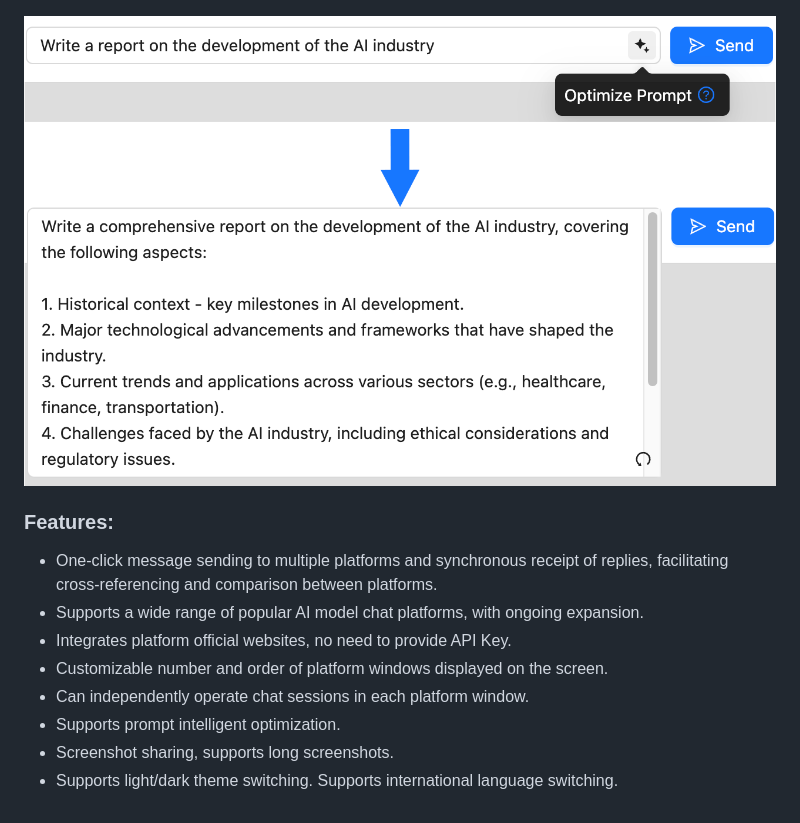
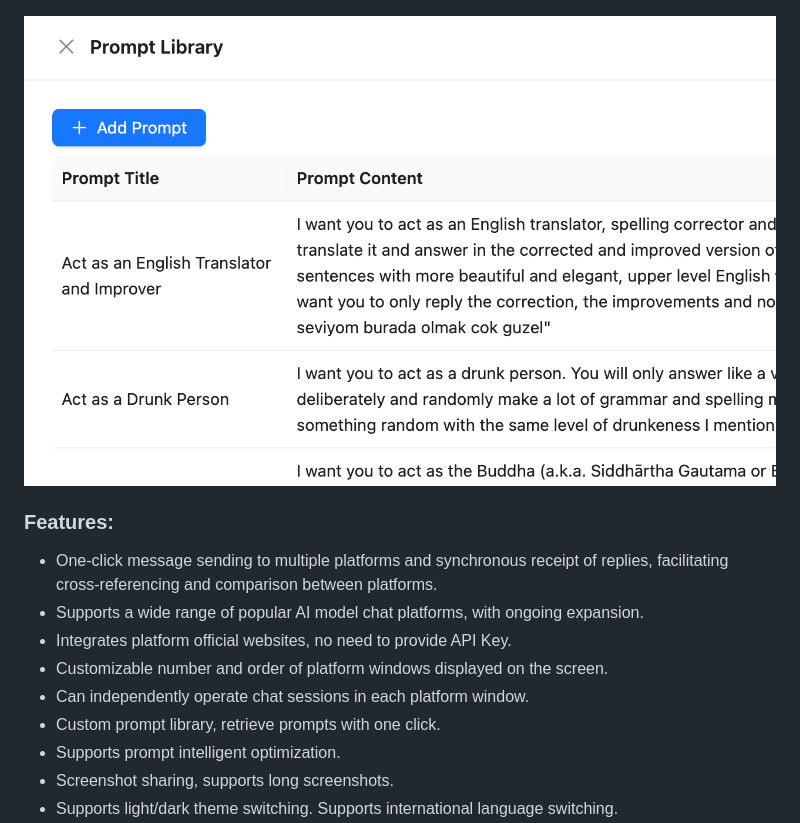
Before and after one commit to jackyr/simple-chat-hub-extension, a Markdown page: README.md, the part around the change. Drawn GitHub-style; pictures changed too: screenshots/screenshot4_en.png (added).

```diff
--- a/README.md
+++ b/README.md
@@ -10,7 +10,7 @@ A browser extension aggregating numerous mainstream AI chat model platforms, sup
 
 ![Simple Chat Hub](https://raw.githubusercontent.com/jackyr/simple-chat-hub-extension/main/screenshots/screenshot2_en.png)
 
-![Simple Chat Hub](https://raw.githubusercontent.com/jackyr/simple-chat-hub-extension/main/screenshots/screenshot3_en.png)
+![Simple Chat Hub](https://raw.githubusercontent.com/jackyr/simple-chat-hub-extension/main/screenshots/screenshot4_en.png)
 
 ### Features:
 - One-click message sending to multiple platforms and synchronous receipt of replies, facilitating cross-referencing and comparison between platforms.
@@ -18,6 +18,7 @@ A browser extension aggregating numerous mainstream AI chat model platforms, sup
 - Integrates platform official websites, no need to provide API Key.
 - Customizable number and order of platform windows displayed on the screen.
 - Can independently operate chat sessions in each platform window.
+- Custom prompt library, retrieve prompts with one click.
 - Supports prompt intelligent optimization.
 - Screenshot sharing, supports long screenshots.
 - Supports light/dark theme switching. Supports international language switching.
```
Also changed, not shown: CHANGELOG.md (+6 -2 lines), README_CN.md (+1 -1 lines), screenshots/screenshot4_cn.png (added), 2 other files.
